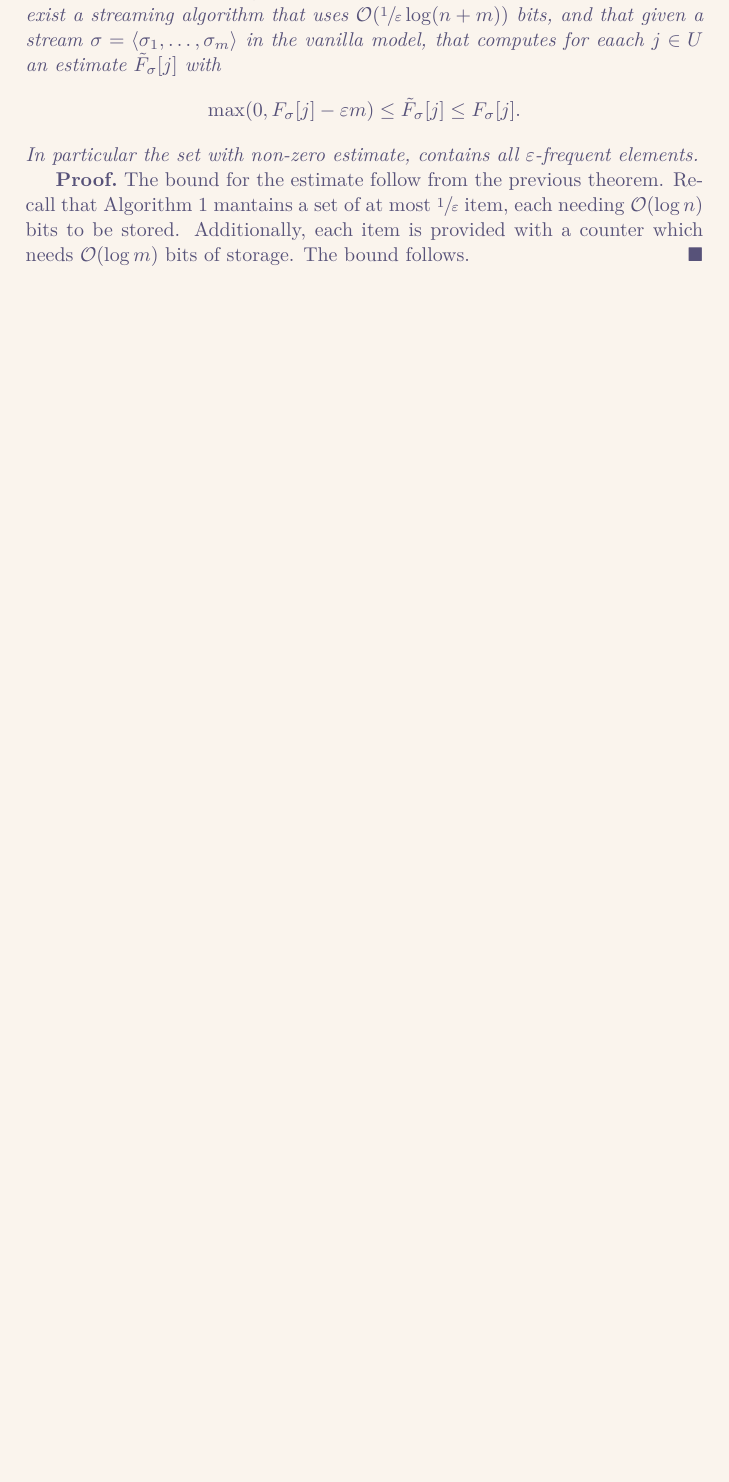
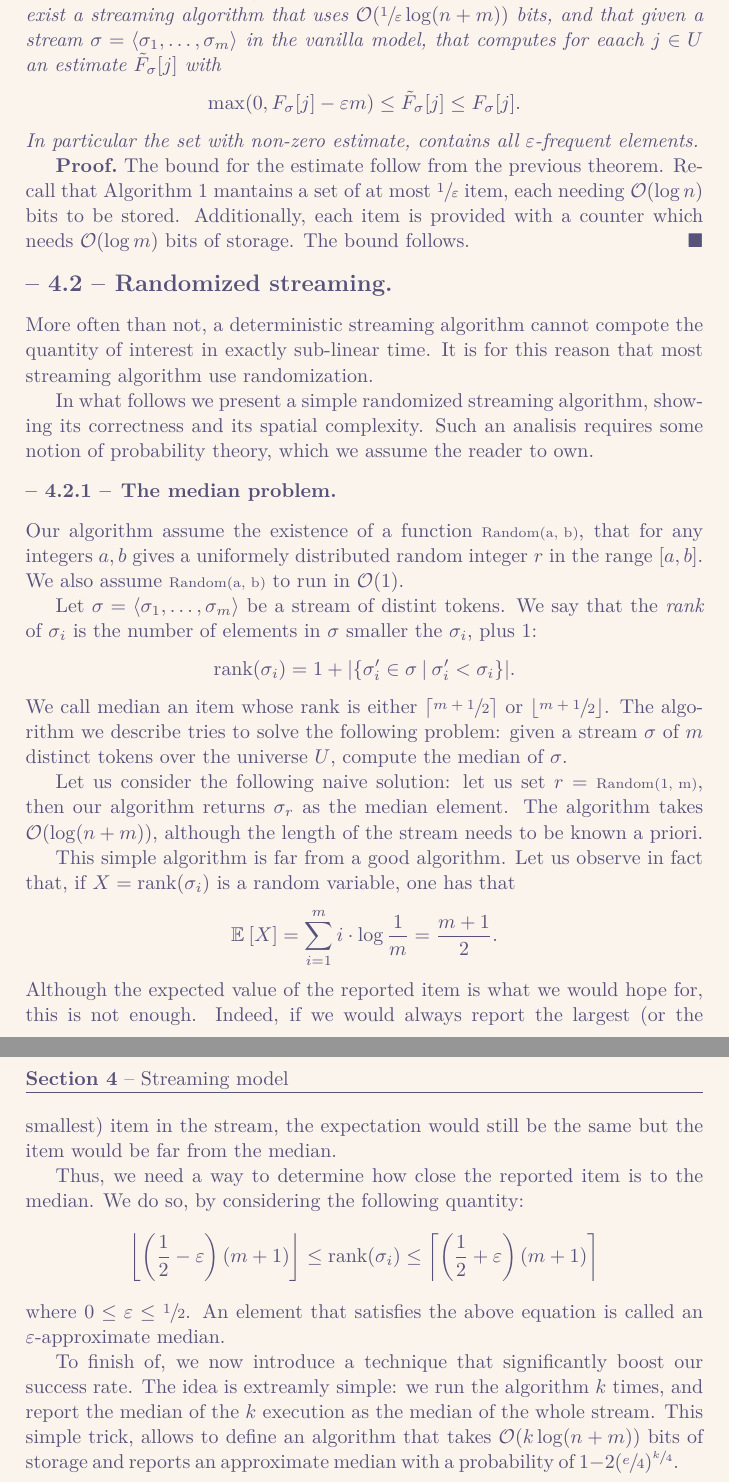
Before and after one commit to UtsuroNoArashi/notes, a LaTeX document (Combinatorial Algorithms/src/Combinatorial Algorithms.tex, which reads Combinatorial Algorithms/src/sections/sub/4.2 - Randomized streaming.tex, Combinatorial Algorithms/src/sections/subsub/4.2.1 - The median problem.tex): part of page 23 of 24 before the commit and two parts of pages 23 and 24 of 25 after it, the two joined at a grey line, cut so that both start at the same text, the shorter picture padded with empty space. The pictures show the PDF file Combinatorial Algorithms/src/Combinatorial Algorithms.pdf that the author committed with the source.

Commit message:
CombAlg: completed section 4.2

```diff
--- /dev/null
+++ b/Combinatorial Algorithms/src/sections/sub/4.2 - Randomized streaming.tex
@@ -0,0 +1,13 @@
+\documentclass{subfiles}
+\begin{document}\label{sec:randomized-streaming}
+    More often than not, a deterministic streaming algorithm cannot compote the quantity of interest
+        in exactly sub-linear time. It is for this reason that most streaming algorithm use randomization.
+
+    In what follows we present a simple randomized streaming algorithm,
+        showing its correctness and its spatial complexity.
+        Such an analisis requires some notion of probability theory,
+        which we assume the reader to own.
+
+    \subsubsection{The median problem}
+    \subfile{../subsub/4.2.1 - The median problem}
+\end{document}
--- /dev/null
+++ b/Combinatorial Algorithms/src/sections/subsub/4.2.1 - The median problem.tex
@@ -0,0 +1,50 @@
+\documentclass{subfiles}
+\begin{document}
+    Our algorithm assume the existence of a function \lstinline{Random(a, b)},
+        that for any integers \(a, b\) gives a uniformely distributed random integer \(r\)
+        in the range \([a, b]\). We also assume \lstinline{Random(a, b)} to run in \(\ofO{1}\).
+
+    Let \(\sigma = \iprod{\sigma_{1}, \ldots, \sigma_{m}}\) be a stream of distint tokens.
+        We say that the \emph{rank} of \(\sigma_{i}\) is the number of elements in \(\sigma\)
+        smaller the \(\sigma_{i}\), plus 1:
+        \[
+            \rank(\sigma_{i}) = 1 + \abs{\set{ \sigma_{i}' \in \sigma}[\sigma_{i}' < \sigma_{i}]}.
+        \]
+        We call median an item whose rank is either \(\ceil{\sfrac{m + 1}{2}}\) or
+        \(\floor{\sfrac{m + 1}{2}}\). The algorithm we describe tries to solve the following problem:
+        given a stream \(\sigma\) of \(m\) distinct tokens over the universe \(U\),
+        compute the median of \(\sigma\).
+
+    Let us consider the following naive solution: let us set \(r = \) \lstinline{Random(1, m)},
+        then our algorithm returns \(\sigma_{r}\) as the median element.
+        The algorithm takes \(\ofO{\log(n + m)}\),
+        although the length of the stream needs to be known a priori.
+
+    This simple algorithm is far from a good algorithm.
+        Let us observe in fact that, if \(X = \rank(\sigma_{i})\) is a random variable,
+        one has that
+        \[
+            \E[X]{} = \sum_{ i = 1 }^{m} i \cdot \log\frac{1}{m} = \frac{m + 1}{2}.
+        \]
+        Although the expected value of the reported item is what we would hope for,
+        this is not enough. Indeed, if we would always report the largest (or the smallest)
+        item in the stream, the expectation would still be the same but the item
+        would be far from the median.
+
+    Thus, we need a way to determine how close the reported item is to the median.
+        We do so, by considering the following quantity:
+        \[
+            \floor*{\left\lparen\frac{1}{2} - \varepsilon\right\rparen (m + 1)}
+                \le \rank(\sigma_{i})
+                \le \ceil*{\left\lparen\frac{1}{2} + \varepsilon\right\rparen (m + 1)}
+        \]
+        where \(0 \le \varepsilon \le \sfrac{1}{2}\). An element that satisfies the
+        above equation is called an \(\varepsilon\)-approximate median.
+
+    To finish of, we now introduce a technique that significantly boost our success rate.
+        The idea is extreamly simple: we run the algorithm \(k\) times,
+        and report the median of the \(k\) execution as the median of the whole stream.
+        This simple trick, allows to define an algorithm that takes \(\ofO{k \log(n + m)}\)
+        bits of storage and reports an approximate median with a probability of
+        \(1 - 2(\sfrac{e}{4})^{\sfrac{k}{4}}\).
+\end{document}
```
Also changed, not shown: Combinatorial Algorithms/extras/preamble.tex (+3 -1 lines), Combinatorial Algorithms/src/sections/simple/4 - Streaming model.tex (+8 -5 lines), Combinatorial Algorithms/src/Combinatorial Algorithms.pdf, 1 other file.
